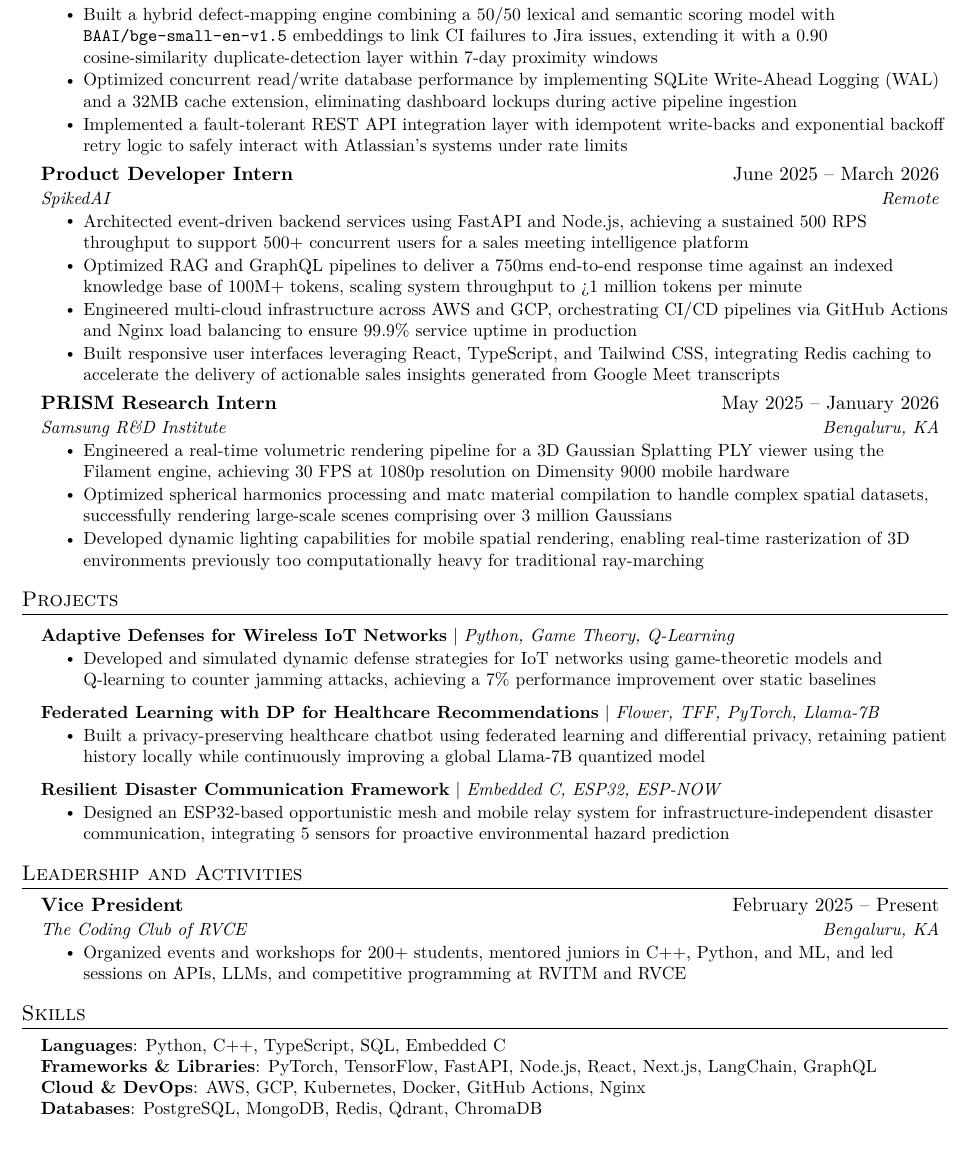
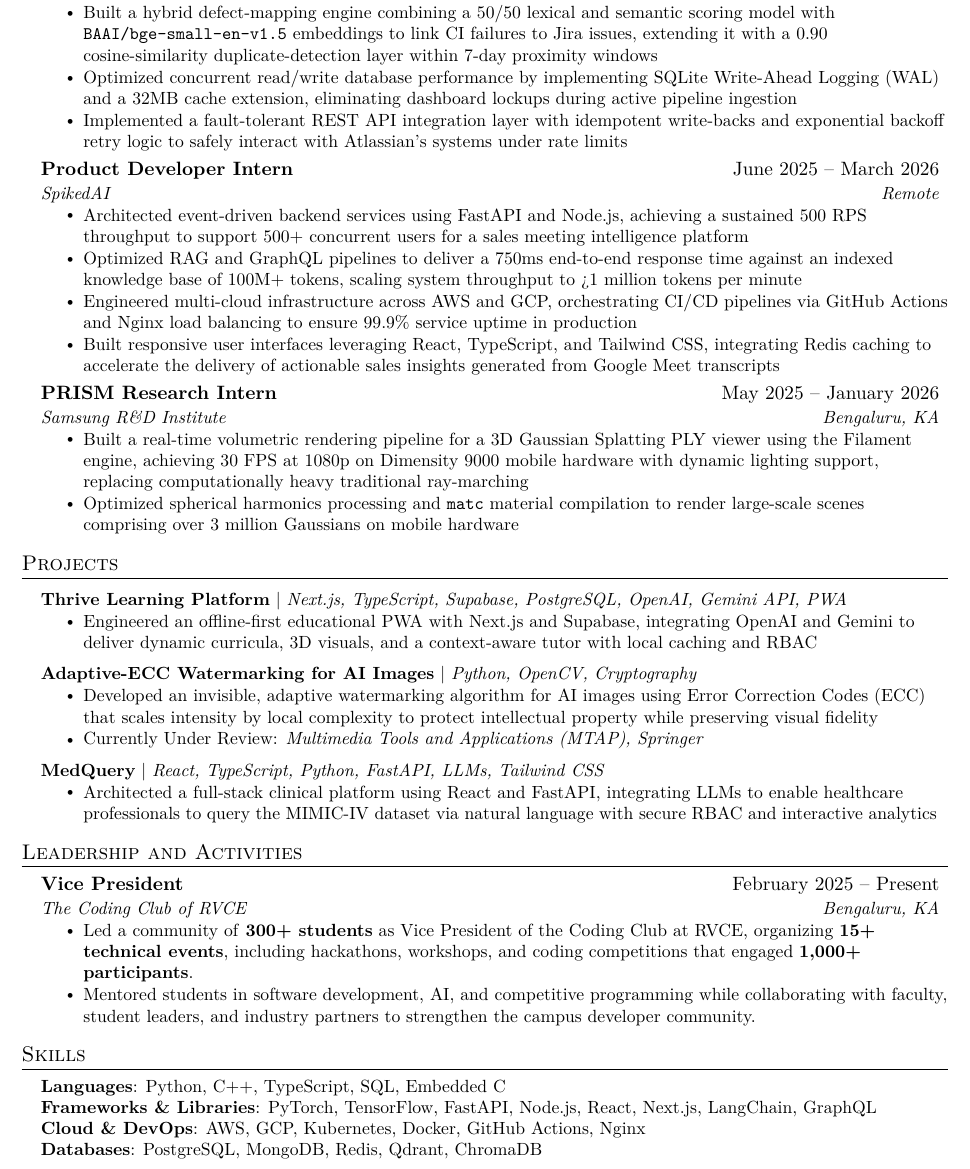
Before and after one commit to UmarYaksambi/Resume, a LaTeX document (main.tex): part of the page, cut so that both start at the same text, the shorter picture padded with empty space. Compiled offline with pdfLaTeX.

Commit message:
Update main.tex

```diff
--- a/main.tex
+++ b/main.tex
@@ -30,7 +30,7 @@
 \addtolength{\evensidemargin}{-0.5in}
 \addtolength{\textwidth}{1in}
 \addtolength{\topmargin}{-.8in}
-\addtolength{\textheight}{1.3in}
+\addtolength{\textheight}{1.6in}
 
 \urlstyle{same}
 
@@ -150,9 +153,8 @@
     {PRISM Research Intern}{May 2025 -- January 2026}
     {Samsung R\&D Institute}{Bengaluru, KA}
       \resumeItemListStart
-        \resumeItem{Engineered a real-time volumetric rendering pipeline for a 3D Gaussian Splatting PLY viewer using the Filament engine, achieving 30 FPS at 1080p resolution on Dimensity 9000 mobile hardware}
-        \resumeItem{Optimized spherical harmonics processing and matc material compilation to handle complex spatial datasets, successfully rendering large-scale scenes comprising over 3 million Gaussians}
-        \resumeItem{Developed dynamic lighting capabilities for mobile spatial rendering, enabling real-time rasterization of 3D environments previously too computationally heavy for traditional ray-marching}
+        \resumeItem{Built a real-time volumetric rendering pipeline for a 3D Gaussian Splatting PLY viewer using the Filament engine, achieving 30 FPS at 1080p on Dimensity 9000 mobile hardware with dynamic lighting support, replacing computationally heavy traditional ray-marching}
+        \resumeItem{Optimized spherical harmonics processing and \texttt{matc} material compilation to render large-scale scenes comprising over 3 million Gaussians on mobile hardware}
       \resumeItemListEnd
 
   \resumeSubHeadingListEnd
@@ -163,28 +165,35 @@
     \resumeSubHeadingListStart
 
         \resumeProjectHeading
-          {\href{https://github.com/umaryaksambi/iot-jamming-defense}{\textbf{Adaptive Defenses for Wireless IoT Networks}} $|$ \emph{Python, Game Theory, Q-Learning}}
+            {\href{https://github.com/UmarYaksambi/thrive}{\textbf{Thrive Learning Platform}} $|$ \emph{Next.js, TypeScript, Supabase, PostgreSQL, OpenAI, Gemini API, PWA}}
             {}
             \resumeItemListStart
-            \resumeItem{Developed and simulated dynamic defense strategies for IoT networks using game-theoretic models and Q-learning to counter jamming attacks, achieving a 7\% performance improvement over static baselines}
+              \resumeItem{Engineered an offline-first educational PWA with Next.js and Supabase, integrating OpenAI and Gemini to deliver dynamic curricula, 3D visuals, and a context-aware tutor with local caching and RBAC}
             \resumeItemListEnd
 
         \resumeProjectHeading
-          {\href{https://github.com/umaryaksambi/federated-healthcare-llm}{\textbf{Federated Learning with DP for Healthcare Recommendations}} $|$ \emph{Flower, TFF, PyTorch, Llama-7B}}
+            {\href{https://github.com/UmarYaksambi/Adaptive-ECC-Watermark-AI-Images}{\textbf{Adaptive-ECC Watermarking for AI Images}} $|$ \emph{Python, OpenCV, Cryptography}}
             {}
             \resumeItemListStart
-            \resumeItem{Built a privacy-preserving healthcare chatbot using federated learning and differential privacy, retaining patient history locally while continuously improving a global Llama-7B quantized model}
+              \resumeItem{Developed an invisible, adaptive watermarking algorithm for AI images using Error Correction Codes (ECC) that scales intensity by local complexity to protect intellectual property while preserving visual fidelity}
+              \resumeItem{Currently Under Review: \emph{Multimedia Tools and Applications (MTAP), Springer}}
             \resumeItemListEnd
 
         \resumeProjectHeading
-          {\href{https://github.com/umaryaksambi/disaster-communication-mesh}{\textbf{Resilient Disaster Communication Framework}} $|$ \emph{Embedded C, ESP32, ESP-NOW}}
+            {\href{https://github.com/umaryaksambi/medquery}{\textbf{MedQuery}} $|$ \emph{React, TypeScript, Python, FastAPI, LLMs, Tailwind CSS}}
             {}
             \resumeItemListStart
-            \resumeItem{Designed an ESP32-based opportunistic mesh and mobile relay system for infrastructure-independent disaster communication, integrating 5 sensors for proactive environmental hazard prediction}
+              \resumeItem{Architected a full-stack clinical platform using React and FastAPI, integrating LLMs to enable healthcare professionals to query the MIMIC-IV dataset via natural language with secure RBAC and interactive analytics}
             \resumeItemListEnd
 
     \resumeSubHeadingListEnd
 
+%-----------PUBLICATIONS-----------
+% \section{Publications}
+%   \resumeSubHeadingListStart
+%     \resumeItem{\textbf{Adaptive ECC Allocation for Robust Watermarking of AI-Generated Images}: texture-aware Reed--Solomon coding in the DCT domain with geometric synchronization -- \textit{Multimedia Tools and Applications (MTAP), Springer} (Under Review)}
+%     \resumeItem{\textbf{Physics-Informed Federated Learning for RUL Prediction with Weibull Augmentation and Distribution-Similarity Aggregation} -- \textit{IEEE Open Journal of the Industrial Electronics Society} (Under Review)}
+%   \resumeSubHeadingListEnd
 
 %-----------LEADERSHIP AND ACTIVITIES-----------
 \section{Leadership and Activities}
@@ -194,8 +203,12 @@
       {Vice President}{February 2025 -- Present}
       {The Coding Club of RVCE}{Bengaluru, KA}
       \resumeItemListStart
-        \resumeItem{Organized events and workshops for 200+ students, mentored juniors in C++, Python, and ML, and led sessions on APIs, LLMs, and competitive programming at RVITM and RVCE}
-        % TODO: Replace 200+ with actual attendance figure if known.
+        \resumeItem{
+        Led a community of \textbf{300+ students} as Vice President of the Coding Club at RVCE, organizing \textbf{15+ technical events}, including hackathons, workshops, and coding competitions that engaged \textbf{1,000+ participants}.
+        }
+        \resumeItem{
+        Mentored students in software development, AI, and competitive programming while collaborating with faculty, student leaders, and industry partners to strengthen the campus developer community.
+        }
       \resumeItemListEnd
 
   \resumeSubHeadingListEnd
@@ -208,7 +221,7 @@
      \textbf{Languages}{: Python, C++, TypeScript, SQL, Embedded C} \\
      \textbf{Frameworks \& Libraries}{: PyTorch, TensorFlow, FastAPI, Node.js, React, Next.js, LangChain, GraphQL} \\
      \textbf{Cloud \& DevOps}{: AWS, GCP, Kubernetes, Docker, GitHub Actions, Nginx} \\
-     \textbf{Databases}{: PostgreSQL, MongoDB, Redis, Qdrant, ChromaDB}
+     \textbf{Databases}{: PostgreSQL, MongoDB, Redis, Qdrant, ChromaDB}\\
     }}
   \end{itemize}
 
```
Also changed, not shown: main.tex (3 more changed lines). Lines whose indentation alone changed are shown as unchanged.
